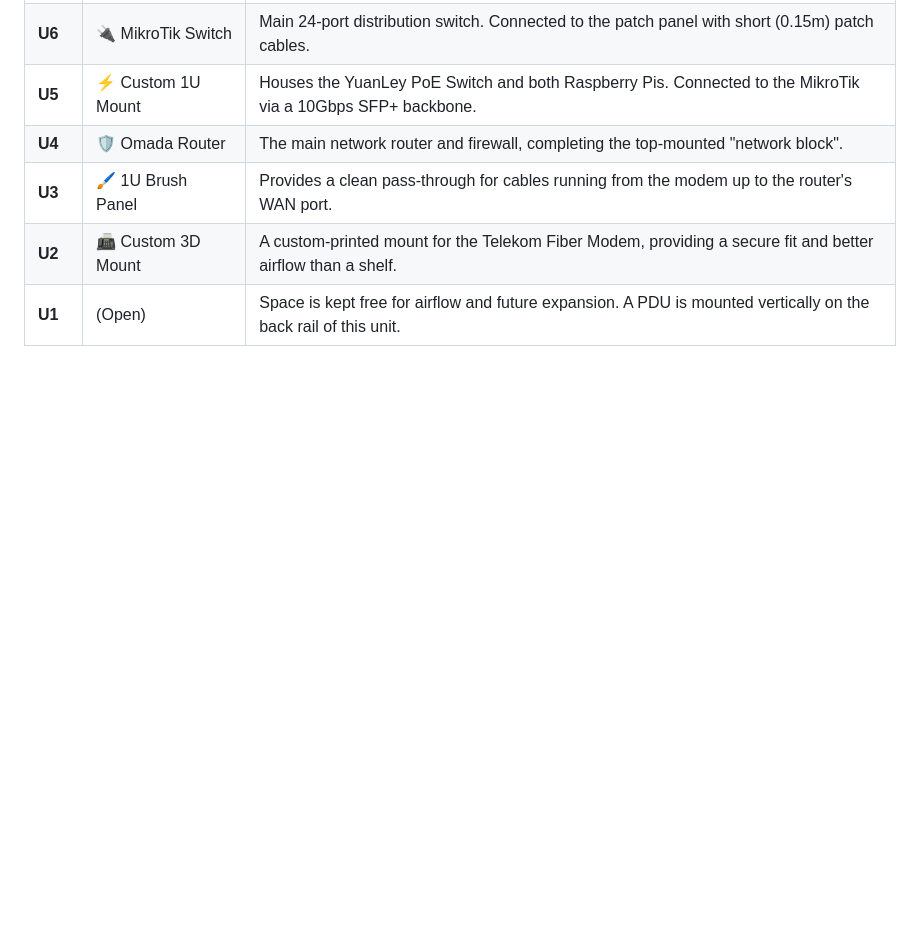
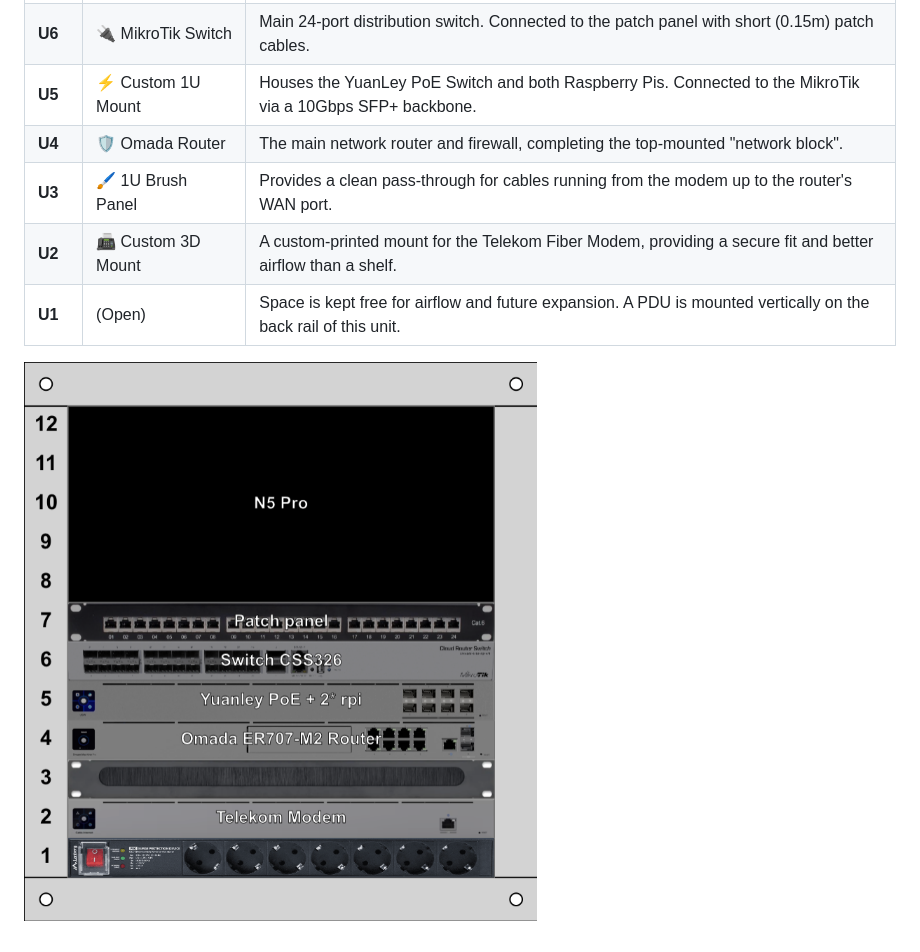
Before and after one commit to LukaPrebil/home-network, a Markdown page: docs/network.md, the part around the change. Drawn GitHub-style; pictures changed too: docs/rack-layout.png (added); blank space fills up the shorter version.

Commit message:
Add rack layout image

```diff
--- a/docs/network.md
+++ b/docs/network.md
@@ -177,3 +177,5 @@ This section details the final physical layout of the 7U wall-mounted network ra
 | **U3** | 🖌️ 1U Brush Panel | Provides a clean pass-through for cables running from the modem up to the router's WAN port. |
 | **U2** | 📠 Custom 3D Mount | A custom-printed mount for the Telekom Fiber Modem, providing a secure fit and better airflow than a shelf. |
 | **U1** | (Open) | Space is kept free for airflow and future expansion. A PDU is mounted vertically on the back rail of this unit. |
+
+![Rack layout image](rack-layout.png)
```
